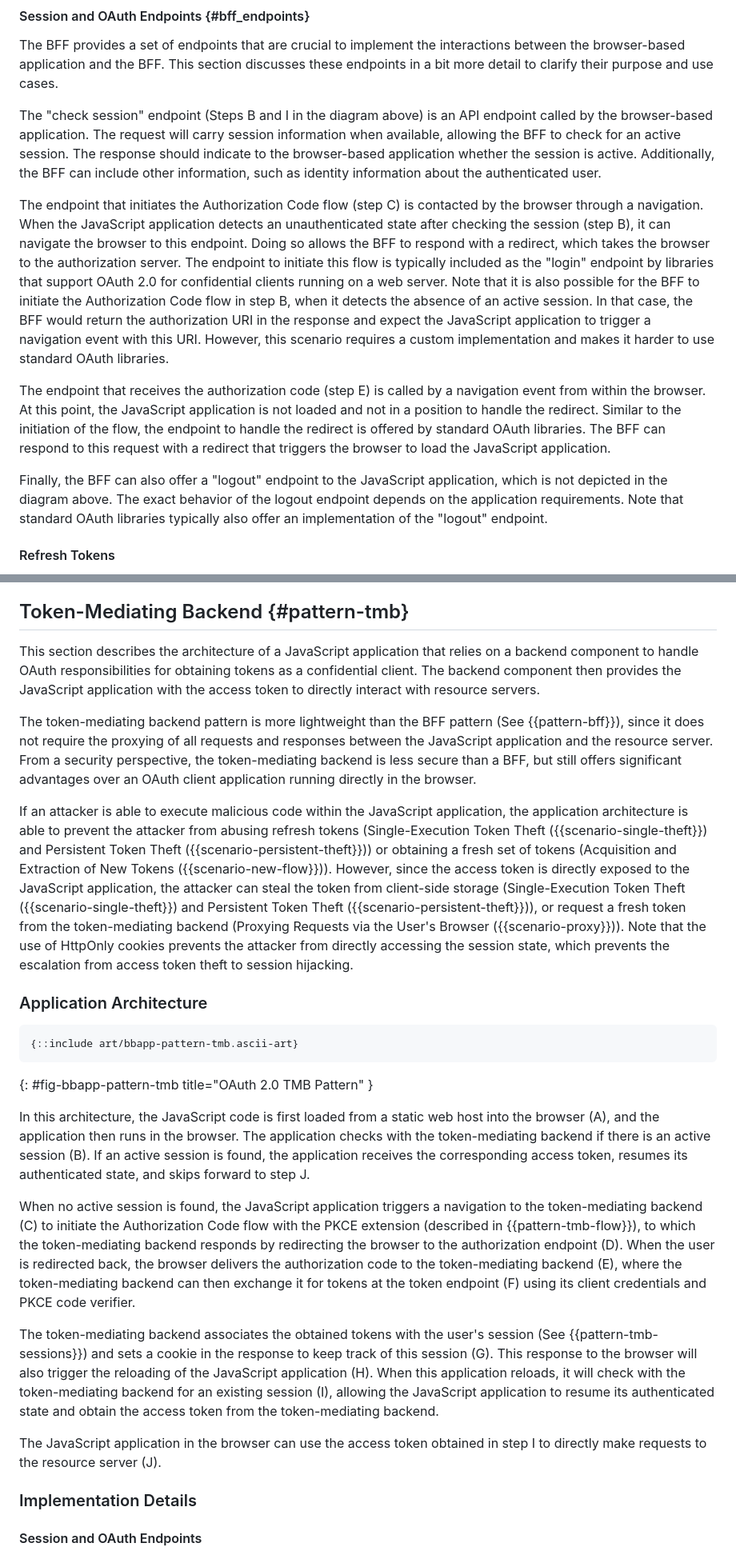
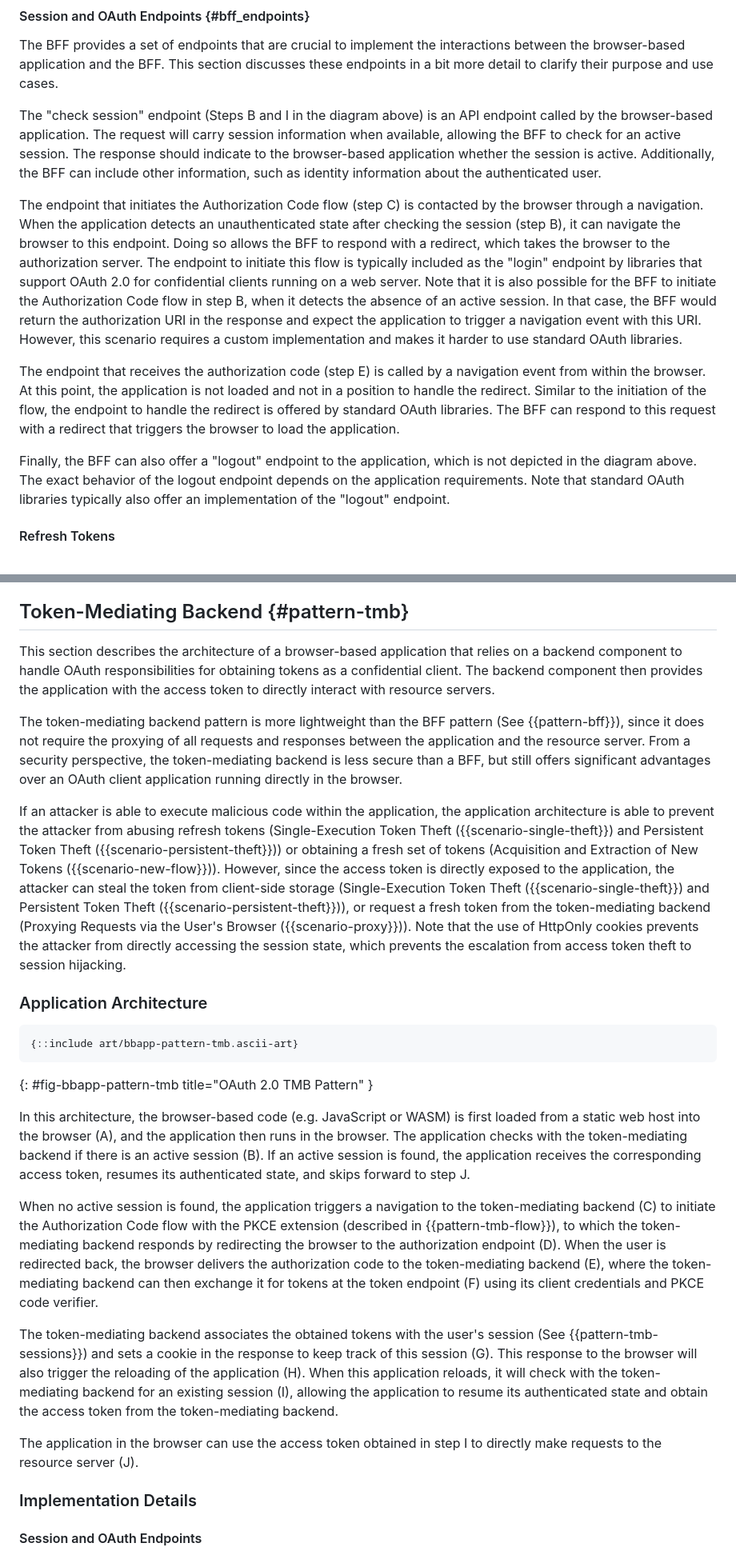
Before and after one commit to oauth-wg/oauth-browser-based-apps, a Markdown page: draft-ietf-oauth-browser-based-apps.md, 2 parts joined by grey strips. Shown at 80% size. GitHub-like rendering.

```diff
--- a/draft-ietf-oauth-browser-based-apps.md
+++ b/draft-ietf-oauth-browser-based-apps.md
@@ -386,11 +387,11 @@ The BFF provides a set of endpoints that are crucial to implement the interactio
 
 The "check session" endpoint (Steps B and I in the diagram above) is an API endpoint called by the browser-based application. The request will carry session information when available, allowing the BFF to check for an active session. The response should indicate to the browser-based application whether the session is active. Additionally, the BFF can include other information, such as identity information about the authenticated user.
 
-The endpoint that initiates the Authorization Code flow (step C) is contacted by the browser through a navigation. When the JavaScript application detects an unauthenticated state after checking the session (step B), it can navigate the browser to this endpoint. Doing so allows the BFF to respond with a redirect, which takes the browser to the authorization server. The endpoint to initiate this flow is typically included as the "login" endpoint by libraries that support OAuth 2.0 for confidential clients running on a web server. Note that it is also possible for the BFF to initiate the Authorization Code flow in step B, when it detects the absence of an active session. In that case, the BFF would return the authorization URI in the response and expect the JavaScript application to trigger a navigation event with this URI. However, this scenario requires a custom implementation and makes it harder to use standard OAuth libraries.
-
-The endpoint that receives the authorization code (step E) is called by a navigation event from within the browser. At this point, the JavaScript application is not loaded and not in a position to handle the redirect. Similar to the initiation of the flow, the endpoint to handle the redirect is offered by standard OAuth libraries. The BFF can respond to this request with a redirect that triggers the browser to load the  JavaScript application.
-
-Finally, the BFF can also offer a "logout" endpoint to the JavaScript application, which is not depicted in the diagram above. The exact behavior of the logout endpoint depends on the application requirements. Note that standard OAuth libraries typically also offer an implementation of the "logout" endpoint.
+The endpoint that initiates the Authorization Code flow (step C) is contacted by the browser through a navigation. When the application detects an unauthenticated state after checking the session (step B), it can navigate the browser to this endpoint. Doing so allows the BFF to respond with a redirect, which takes the browser to the authorization server. The endpoint to initiate this flow is typically included as the "login" endpoint by libraries that support OAuth 2.0 for confidential clients running on a web server. Note that it is also possible for the BFF to initiate the Authorization Code flow in step B, when it detects the absence of an active session. In that case, the BFF would return the authorization URI in the response and expect the application to trigger a navigation event with this URI. However, this scenario requires a custom implementation and makes it harder to use standard OAuth libraries.
+
+The endpoint that receives the authorization code (step E) is called by a navigation event from within the browser. At this point, the application is not loaded and not in a position to handle the redirect. Similar to the initiation of the flow, the endpoint to handle the redirect is offered by standard OAuth libraries. The BFF can respond to this request with a redirect that triggers the browser to load the application.
+
+Finally, the BFF can also offer a "logout" endpoint to the application, which is not depicted in the diagram above. The exact behavior of the logout endpoint depends on the application requirements. Note that standard OAuth libraries typically also offer an implementation of the "logout" endpoint.
 
 
 #### Refresh Tokens
@@ -574,11 +576,11 @@ This architecture is strongly recommended for business applications, sensitive a
 Token-Mediating Backend {#pattern-tmb}
 -----------------------
 
-This section describes the architecture of a JavaScript application that relies on a backend component to handle OAuth responsibilities for obtaining tokens as a confidential client. The backend component then provides the JavaScript application with the access token to directly interact with resource servers.
-
-The token-mediating backend pattern is more lightweight than the BFF pattern (See {{pattern-bff}}), since it does not require the proxying of all requests and responses between the JavaScript application and the resource server. From a security perspective, the token-mediating backend is less secure than a BFF, but still offers significant advantages over an OAuth client application running directly in the browser.
-
-If an attacker is able to execute malicious code within the JavaScript application, the application architecture is able to prevent the attacker from abusing refresh tokens (Single-Execution Token Theft ({{scenario-single-theft}}) and Persistent Token Theft ({{scenario-persistent-theft}})) or obtaining a fresh set of tokens (Acquisition and Extraction of New Tokens ({{scenario-new-flow}})). However, since the access token is directly exposed to the JavaScript application, the attacker can steal the token from client-side storage (Single-Execution Token Theft ({{scenario-single-theft}}) and Persistent Token Theft ({{scenario-persistent-theft}})), or request a fresh token from the token-mediating backend (Proxying Requests via the User's Browser ({{scenario-proxy}})). Note that the use of HttpOnly cookies prevents the attacker from directly accessing the session state, which prevents the escalation from access token theft to session hijacking.
+This section describes the architecture of a browser-based application that relies on a backend component to handle OAuth responsibilities for obtaining tokens as a confidential client. The backend component then provides the application with the access token to directly interact with resource servers.
+
+The token-mediating backend pattern is more lightweight than the BFF pattern (See {{pattern-bff}}), since it does not require the proxying of all requests and responses between the application and the resource server. From a security perspective, the token-mediating backend is less secure than a BFF, but still offers significant advantages over an OAuth client application running directly in the browser.
+
+If an attacker is able to execute malicious code within the application, the application architecture is able to prevent the attacker from abusing refresh tokens (Single-Execution Token Theft ({{scenario-single-theft}}) and Persistent Token Theft ({{scenario-persistent-theft}})) or obtaining a fresh set of tokens (Acquisition and Extraction of New Tokens ({{scenario-new-flow}})). However, since the access token is directly exposed to the application, the attacker can steal the token from client-side storage (Single-Execution Token Theft ({{scenario-single-theft}}) and Persistent Token Theft ({{scenario-persistent-theft}})), or request a fresh token from the token-mediating backend (Proxying Requests via the User's Browser ({{scenario-proxy}})). Note that the use of HttpOnly cookies prevents the attacker from directly accessing the session state, which prevents the escalation from access token theft to session hijacking.
 
 
 
@@ -590,13 +592,13 @@ If an attacker is able to execute malicious code within the JavaScript applicati
 {: #fig-bbapp-pattern-tmb title="OAuth 2.0 TMB Pattern" }
 
 
-In this architecture, the JavaScript code is first loaded from a static web host into the browser (A), and the application then runs in the browser. The application checks with the token-mediating backend if there is an active session (B). If an active session is found, the application receives the corresponding access token, resumes its authenticated state, and skips forward to step J.
-
-When no active session is found, the JavaScript application triggers a navigation to the token-mediating backend (C) to initiate the Authorization Code flow with the PKCE extension (described in {{pattern-tmb-flow}}), to which the token-mediating backend responds by redirecting the browser to the authorization endpoint (D). When the user is redirected back, the browser delivers the authorization code to the token-mediating backend (E), where the token-mediating backend can then exchange it for tokens at the token endpoint (F) using its client credentials and PKCE code verifier.
-
-The token-mediating backend associates the obtained tokens with the user's session (See {{pattern-tmb-sessions}}) and sets a cookie in the response to keep track of this session (G). This response to the browser will also trigger the reloading of the JavaScript application (H). When this application reloads, it will check with the token-mediating backend for an existing session (I), allowing the JavaScript application to resume its authenticated state and obtain the access token from the token-mediating backend.
-
-The JavaScript application in the browser can use the access token obtained in step I to directly make requests to the resource server (J).
+In this architecture, the browser-based code (e.g. JavaScript or WASM) is first loaded from a static web host into the browser (A), and the application then runs in the browser. The application checks with the token-mediating backend if there is an active session (B). If an active session is found, the application receives the corresponding access token, resumes its authenticated state, and skips forward to step J.
+
+When no active session is found, the application triggers a navigation to the token-mediating backend (C) to initiate the Authorization Code flow with the PKCE extension (described in {{pattern-tmb-flow}}), to which the token-mediating backend responds by redirecting the browser to the authorization endpoint (D). When the user is redirected back, the browser delivers the authorization code to the token-mediating backend (E), where the token-mediating backend can then exchange it for tokens at the token endpoint (F) using its client credentials and PKCE code verifier.
+
+The token-mediating backend associates the obtained tokens with the user's session (See {{pattern-tmb-sessions}}) and sets a cookie in the response to keep track of this session (G). This response to the browser will also trigger the reloading of the application (H). When this application reloads, it will check with the token-mediating backend for an existing session (I), allowing the application to resume its authenticated state and obtain the access token from the token-mediating backend.
+
+The application in the browser can use the access token obtained in step I to directly make requests to the resource server (J).
 
 
 
```
Also changed, not shown: other parts of draft-ietf-oauth-browser-based-apps.md (+56 -53 lines).
